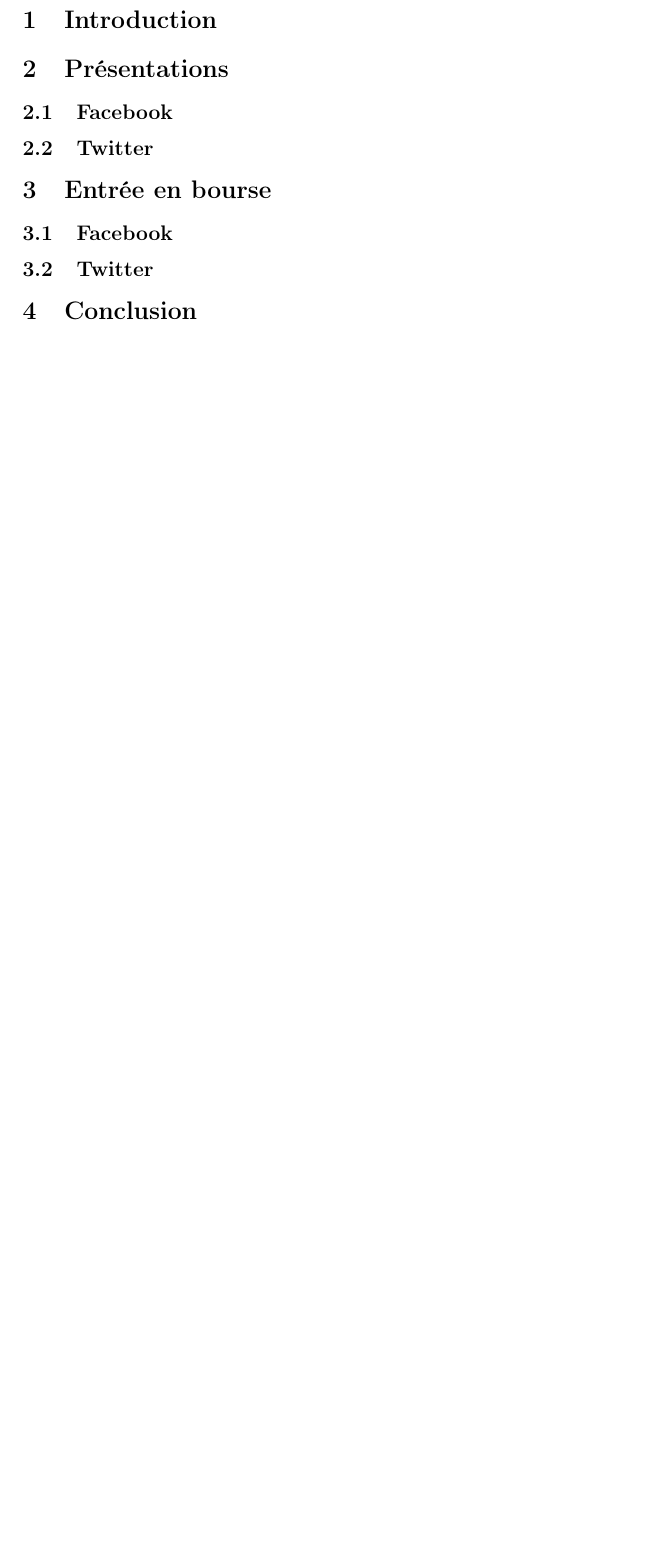
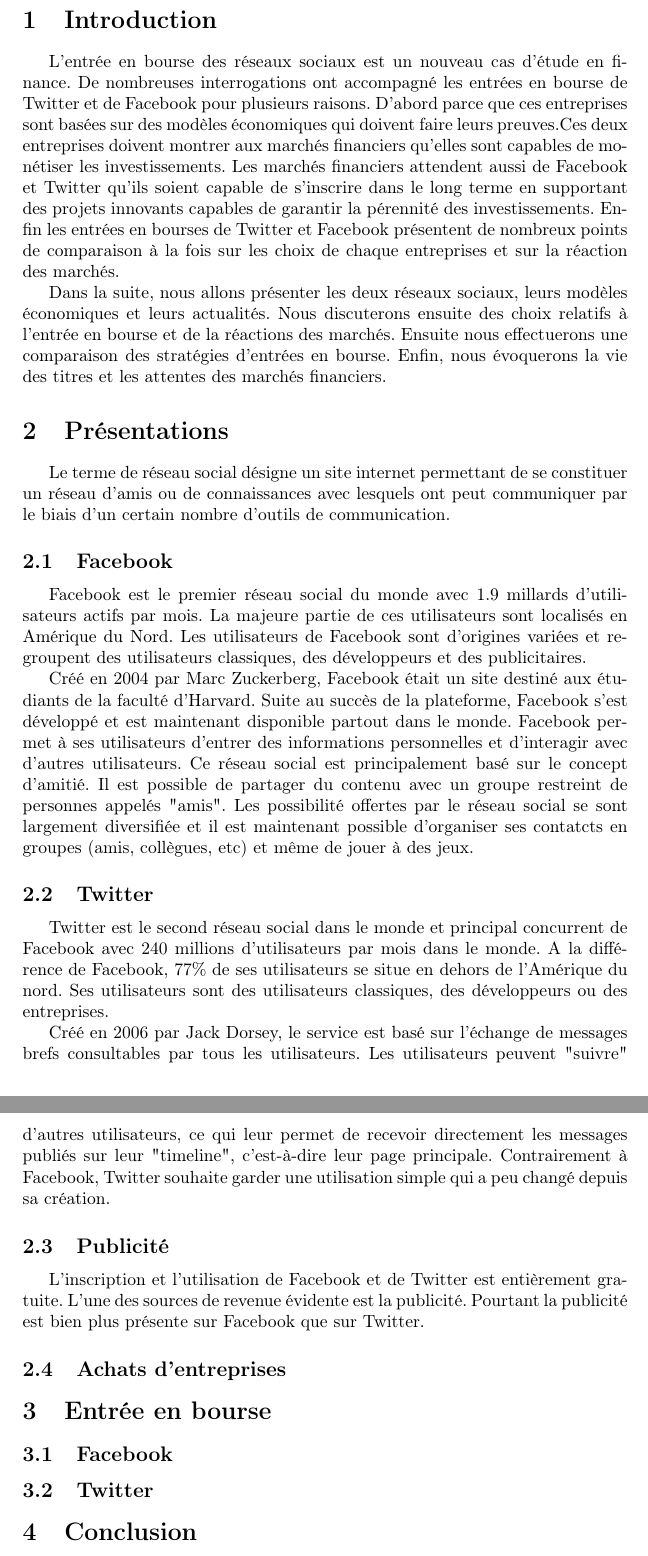
Before and after one commit to leoukos/Finance, a LaTeX document (finance.tex): part of page 4 of 4 before the commit and two parts of pages 3 and 4 of 4 after it, the two joined at a grey line, cut so that both start at the same text, the shorter picture padded with empty space. Compiled offline with pdfLaTeX; a LaTeX package or settings file that is missing is left out.

Commit message:
Intro + Présentation

```diff
--- a/finance.tex
+++ b/finance.tex
@@ -34,7 +34,7 @@
 }
 
 \setlength{\affilsep}{0.2cm}
-\author{Ken Déguernel, François Deslandes}
+\author{Thomas Coursin, Ken Déguernel, François Deslandes}
 \affil{Génie Mathématique 5ème année}
 \affil{A l'attention de Mme Lehmann}
 %\date{4 Décembre 2013\\}
@@ -64,24 +63,53 @@
 
 
 \section{Introduction}
-% Dire que l'entrée en bourse des réseaux sociaux est un nouveau cas d'étude en finance.
-% Parler du fait que ce sont des entreprises qui doivent faire leurs preuves sur le long terme, prouver qu'elles peuvent rapporter de l'argent.
-% En bref, que c'est ces entreprises doivent montrer qu'elles ont un business model qui tient la route.
 
-% Les entrées en bourse de Facebook et Twitter sont particulièrement intéressantes puisqu'elles ont conduit à des comportements très différents de la part des marchés financier.
-% Les deux entreprises ont malgré tout montré une certaine solidité consécutive à leur entrée en bourse. Cependant, leur business model doit faire ses preuves, particulièrement dans le contexte actuel, et est donc particulièrement sensible aux effets d'annonce.
+L'entrée en bourse des réseaux sociaux est un nouveau cas d'étude en finance. De nombreuses interrogations ont accompagné les entrées en bourse de Twitter et de Facebook pour plusieurs raisons.
+D'abord parce que ces entreprises sont basées sur des modèles économiques qui doivent faire leurs preuves.Ces deux entreprises doivent montrer aux marchés financiers qu'elles sont capables de monétiser les investissements.
+Les marchés financiers attendent aussi de Facebook et Twitter qu'ils soient capable de s'inscrire dans le long terme en supportant des projets innovants capables de garantir la pérennité des investissements.
+Enfin les entrées en bourses de Twitter et Facebook présentent de nombreux points de comparaison à la fois sur les choix de chaque entreprises et sur la réaction des marchés.
+
+
+Dans la suite, nous allons présenter les deux réseaux sociaux, leurs modèles économiques et leurs actualités. Nous discuterons ensuite des choix relatifs à l'entrée en bourse et de la réactions des marchés. Ensuite nous effectuerons une comparaison des stratégies d'entrées en bourse. Enfin, nous évoquerons la vie des titres et les attentes des marchés financiers.
 
 
 
 \section{Présentations}
+Le terme de réseau social désigne un site internet permettant de se constituer un réseau d'amis ou de connaissances avec lesquels ont peut communiquer par le biais d'un certain nombre d'outils de communication.
+
+
 % Présentation générale des deux réseaux sociaux :
-% Utilisateur, Business model, Management.
+% Utilisateurs, Business model, Management.
 % Leur actualité :
 % Concurrent, nouveautés (facebook on mobile), débat sur la confidentialité des données, etc.
 % résultats
 
 \subsection{Facebook}
+Facebook est le premier réseau social du monde avec 1.9 millards d'utilisateurs actifs par mois. La majeure partie de ces utilisateurs sont localisés en Amérique du Nord. Les utilisateurs de Facebook sont d'origines variées et regroupent des utilisateurs classiques, des développeurs et des publicitaires.
+
+
+Créé en 2004 par Marc Zuckerberg, Facebook était un site destiné aux étudiants de la faculté d'Harvard. Suite au succès de la plateforme, Facebook s'est développé et est maintenant disponible partout dans le monde. Facebook permet à ses utilisateurs d'entrer des informations personnelles et d’interagir avec d'autres utilisateurs. Ce réseau social est principalement basé sur le concept d'amitié. Il est possible de partager du contenu avec un groupe restreint de personnes appelés "amis".
+Les possibilité offertes par le réseau social se sont largement diversifiée et il est maintenant possible d'organiser ses contatcts en groupes (amis, collègues, etc) et même de jouer à des jeux.
+
+% acquisition de Whatsapp 19 milliuards $
+% ==> Want to remain leader
+
 \subsection{Twitter}
+
+Twitter est le second réseau social dans le monde et principal concurrent de Facebook avec 240 millions d'utilisateurs par mois dans le monde. A la différence de Facebook, 77\% de ses utilisateurs se situe en dehors de l’Amérique du nord. Ses utilisateurs sont des utilisateurs classiques, des développeurs ou des entreprises.
+
+Créé en 2006 par Jack Dorsey, le service est basé sur l'échange de messages brefs consultables par tous les utilisateurs. Les utilisateurs peuvent "suivre" d'autres utilisateurs, ce qui leur permet de recevoir directement les messages publiés sur leur "timeline", c'est-à-dire leur page principale. Contrairement à Facebook, Twitter souhaite garder une utilisation simple qui a peu changé depuis sa création.
+
+
+\subsection{Publicité}
+
+L'inscription et l'utilisation de Facebook et de Twitter est entièrement gratuite. L'une des sources de revenue évidente est la publicité. Pourtant la publicité est bien plus présente sur Facebook que sur Twitter.
+
+
+
+\subsection{Achats d'entreprises}
+
+
 
 \section{Entrée en bourse}
 % Nombre d'action, répartition, prix, controle, facteurs de risque
```
Also changed, not shown: finance.pdf, finance.tex (1 more changed lines).
